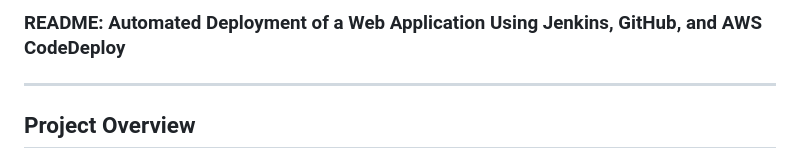
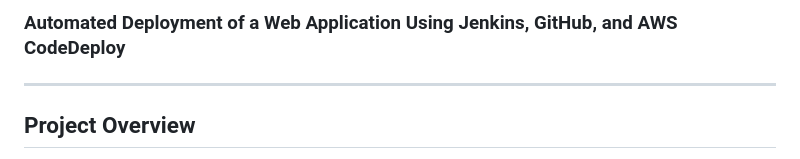
Before and after one commit to Varun-kumar121/Food-Project, a Markdown page: README.md, the part around the change. Rendered like a GitHub page.

```diff
--- a/README.md
+++ b/README.md
@@ -1,4 +1,4 @@
-### README: Automated Deployment of a Web Application Using Jenkins, GitHub, and AWS CodeDeploy
+### Automated Deployment of a Web Application Using Jenkins, GitHub, and AWS CodeDeploy
 
 ---
 
```
